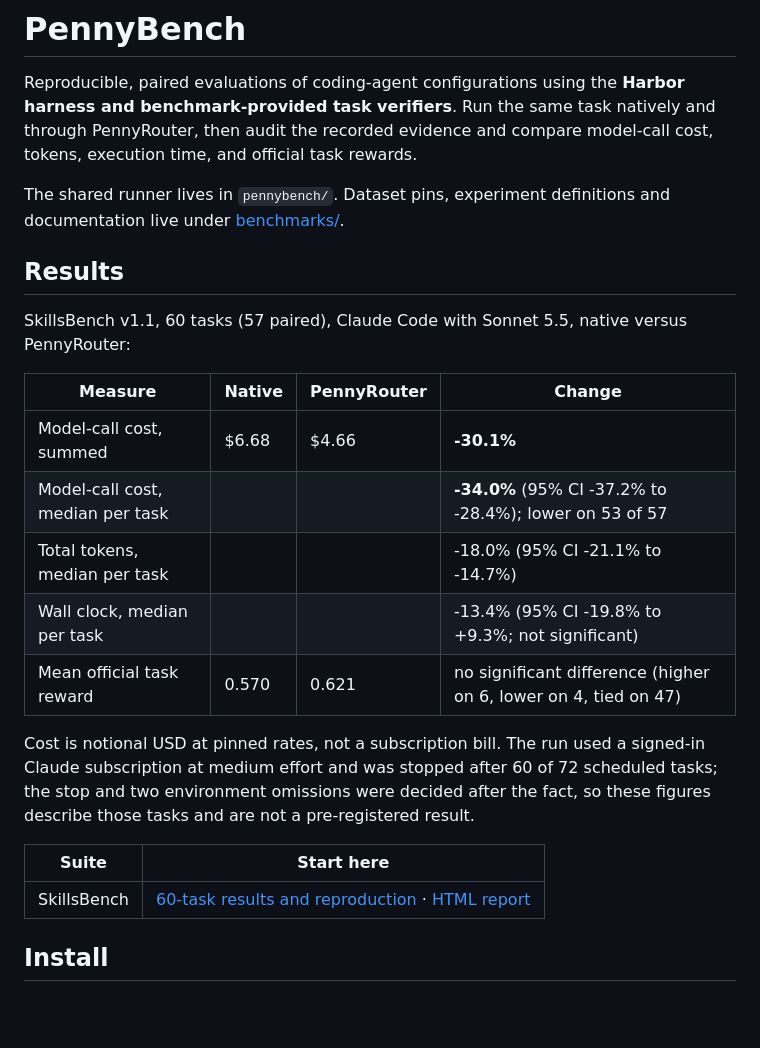
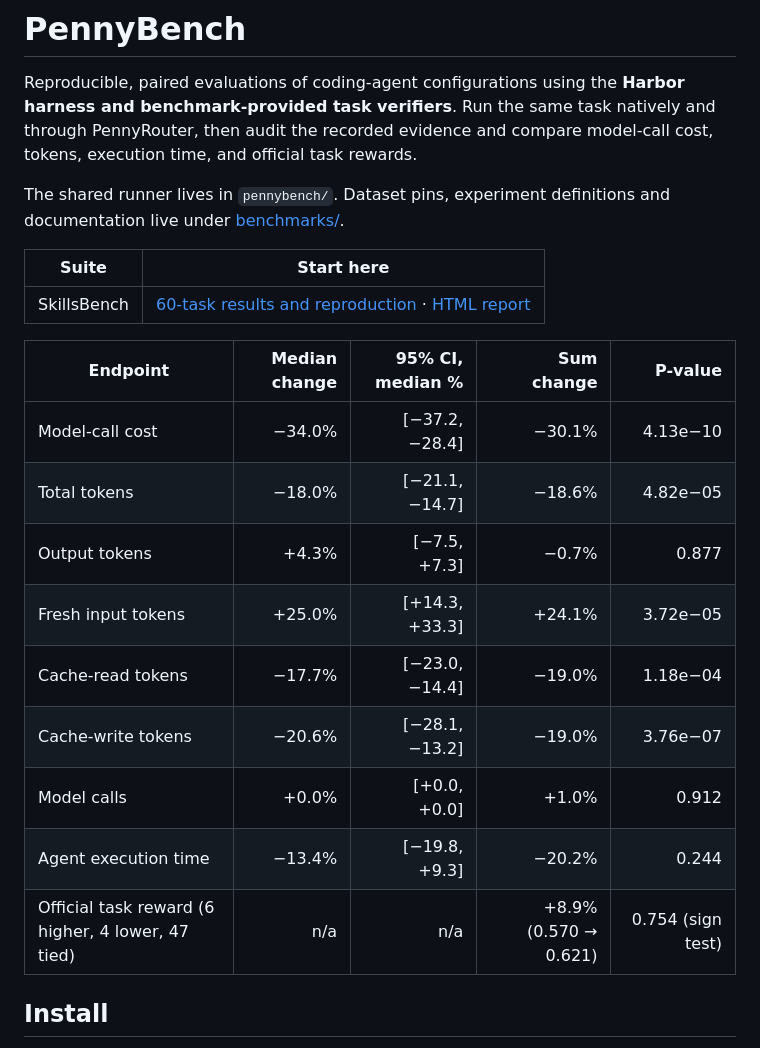
Before and after one commit to jduke99/pennybench, a Markdown page: README.md, the part around the change. Drawn GitHub-style; blank space fills up the shorter version.

Commit message:
Update README.md
Co-Authored-By: Claude Sonnet 5.5 <noreply@anthropic.com>

```diff
--- a/README.md
+++ b/README.md
@@ -8,26 +8,21 @@ tokens, execution time, and official task rewards.
 The shared runner lives in `pennybench/`. Dataset pins, experiment definitions and
 documentation live under [benchmarks/](benchmarks/README.md).
 
-## Results
-
-SkillsBench v1.1, 60 tasks (57 paired), Claude Code with Sonnet 5.5, native versus PennyRouter:
-
-| Measure | Native | PennyRouter | Change |
-| --- | --- | --- | --- |
-| Model-call cost, summed | $6.68 | $4.66 | **-30.1%** |
-| Model-call cost, median per task | | | **-34.0%** (95% CI -37.2% to -28.4%); lower on 53 of 57 |
-| Total tokens, median per task | | | -18.0% (95% CI -21.1% to -14.7%) |
-| Wall clock, median per task | | | -13.4% (95% CI -19.8% to +9.3%; not significant) |
-| Mean official task reward | 0.570 | 0.621 | no significant difference (higher on 6, lower on 4, tied on 47) |
-
-Cost is notional USD at pinned rates, not a subscription bill. The run used a signed-in
-Claude subscription at medium effort and was stopped after 60 of 72 scheduled tasks; the
-stop and two environment omissions were decided after the fact, so these figures describe
-those tasks and are not a pre-registered result.
-
 | Suite | Start here |
 | --- | --- |
 | SkillsBench | [60-task results and reproduction](benchmarks/skillsbench/README.md) · [HTML report](https://jduke99.github.io/pennybench/skillsbench-60/) |
+
+| Endpoint | Median change | 95% CI, median % | Sum change | P-value |
+| --- | ---: | ---: | ---: | ---: |
+| Model-call cost | −34.0% | [−37.2, −28.4] | −30.1% | 4.13e−10 |
+| Total tokens | −18.0% | [−21.1, −14.7] | −18.6% | 4.82e−05 |
+| Output tokens | +4.3% | [−7.5, +7.3] | −0.7% | 0.877 |
+| Fresh input tokens | +25.0% | [+14.3, +33.3] | +24.1% | 3.72e−05 |
+| Cache-read tokens | −17.7% | [−23.0, −14.4] | −19.0% | 1.18e−04 |
+| Cache-write tokens | −20.6% | [−28.1, −13.2] | −19.0% | 3.76e−07 |
+| Model calls | +0.0% | [+0.0, +0.0] | +1.0% | 0.912 |
+| Agent execution time | −13.4% | [−19.8, +9.3] | −20.2% | 0.244 |
+| Official task reward (6 higher, 4 lower, 47 tied) | n/a | n/a | +8.9% (0.570 → 0.621) | 0.754 (sign test) |
 
 ## Install
 
```
